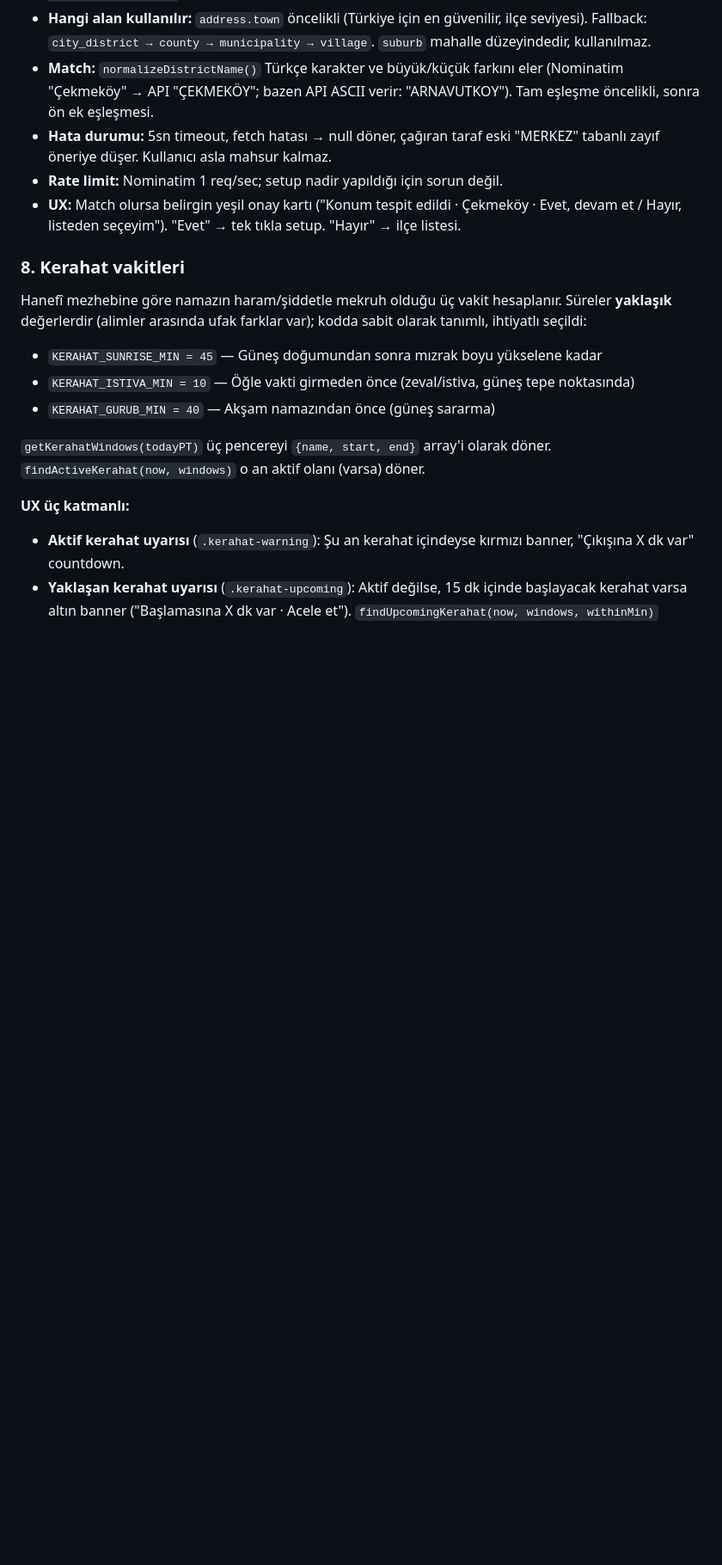
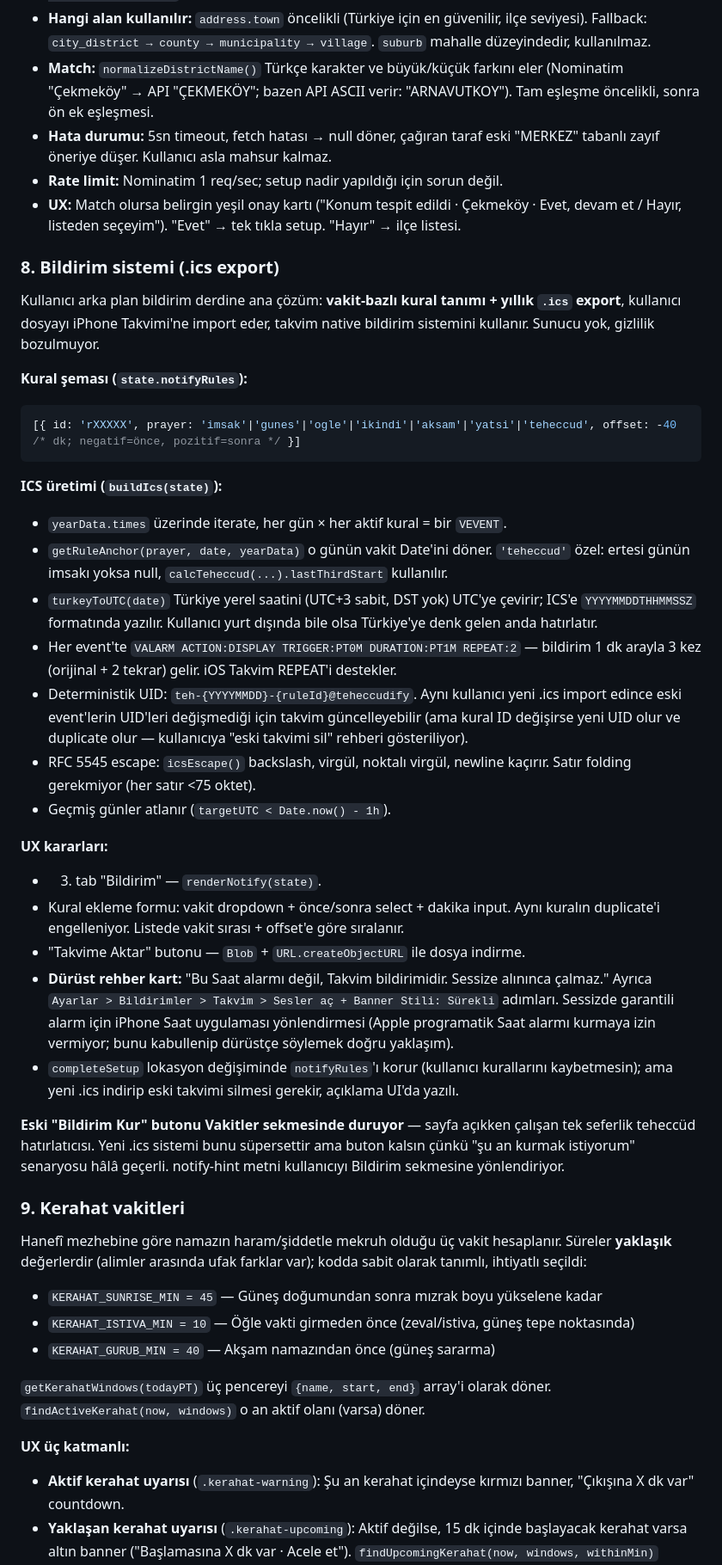
Before and after one commit to nifydevify/teheccudify, a Markdown page: CLAUDE.md, the part around one of its changes. Shown at 86% size. Rendered like a GitHub page; blank space fills up the shorter version.

````diff
--- a/CLAUDE.md
+++ b/CLAUDE.md
@@ -95,7 +95,34 @@ GPS akışında ilçeyi doğru tespit etmek için Nominatim'e reverse geocode is
 - **Rate limit:** Nominatim 1 req/sec; setup nadir yapıldığı için sorun değil.
 - **UX:** Match olursa belirgin yeşil onay kartı ("Konum tespit edildi · Çekmeköy · Evet, devam et / Hayır, listeden seçeyim"). "Evet" → tek tıkla setup. "Hayır" → ilçe listesi.
 
-### 8. Kerahat vakitleri
+### 8. Bildirim sistemi (.ics export)
+
+Kullanıcı arka plan bildirim derdine ana çözüm: **vakit-bazlı kural tanımı + yıllık `.ics` export**, kullanıcı dosyayı iPhone Takvimi'ne import eder, takvim native bildirim sistemini kullanır. Sunucu yok, gizlilik bozulmuyor.
+
+**Kural şeması (`state.notifyRules`):**
+```js
+[{ id: 'rXXXXX', prayer: 'imsak'|'gunes'|'ogle'|'ikindi'|'aksam'|'yatsi'|'teheccud', offset: -40 /* dk; negatif=önce, pozitif=sonra */ }]
+```
+
+**ICS üretimi (`buildIcs(state)`):**
+- `yearData.times` üzerinde iterate, her gün × her aktif kural = bir `VEVENT`.
+- `getRuleAnchor(prayer, date, yearData)` o günün vakit Date'ini döner. `'teheccud'` özel: ertesi günün imsakı yoksa null, `calcTeheccud(...).lastThirdStart` kullanılır.
+- `turkeyToUTC(date)` Türkiye yerel saatini (UTC+3 sabit, DST yok) UTC'ye çevirir; ICS'e `YYYYMMDDTHHMMSSZ` formatında yazılır. Kullanıcı yurt dışında bile olsa Türkiye'ye denk gelen anda hatırlatır.
+- Her event'te `VALARM ACTION:DISPLAY TRIGGER:PT0M DURATION:PT1M REPEAT:2` — bildirim 1 dk arayla 3 kez (orijinal + 2 tekrar) gelir. iOS Takvim REPEAT'i destekler.
+- Deterministik UID: `teh-{YYYYMMDD}-{ruleId}@teheccudify`. Aynı kullanıcı yeni .ics import edince eski event'lerin UID'leri değişmediği için takvim güncelleyebilir (ama kural ID değişirse yeni UID olur ve duplicate olur — kullanıcıya "eski takvimi sil" rehberi gösteriliyor).
+- RFC 5545 escape: `icsEscape()` backslash, virgül, noktalı virgül, newline kaçırır. Satır folding gerekmiyor (her satır <75 oktet).
+- Geçmiş günler atlanır (`targetUTC < Date.now() - 1h`).
+
+**UX kararları:**
+- 3. tab "Bildirim" — `renderNotify(state)`.
+- Kural ekleme formu: vakit dropdown + önce/sonra select + dakika input. Aynı kuralın duplicate'i engelleniyor. Listede vakit sırası + offset'e göre sıralanır.
+- "Takvime Aktar" butonu — `Blob` + `URL.createObjectURL` ile dosya indirme.
+- **Dürüst rehber kart:** "Bu Saat alarmı değil, Takvim bildirimidir. Sessize alınınca çalmaz." Ayrıca `Ayarlar > Bildirimler > Takvim > Sesler aç + Banner Stili: Sürekli` adımları. Sessizde garantili alarm için iPhone Saat uygulaması yönlendirmesi (Apple programatik Saat alarmı kurmaya izin vermiyor; bunu kabullenip dürüstçe söylemek doğru yaklaşım).
+- `completeSetup` lokasyon değişiminde `notifyRules`'ı korur (kullanıcı kurallarını kaybetmesin); ama yeni .ics indirip eski takvimi silmesi gerekir, açıklama UI'da yazılı.
+
+**Eski "Bildirim Kur" butonu Vakitler sekmesinde duruyor** — sayfa açıkken çalışan tek seferlik teheccüd hatırlatıcısı. Yeni .ics sistemi bunu süpersettir ama buton kalsın çünkü "şu an kurmak istiyorum" senaryosu hâlâ geçerli. notify-hint metni kullanıcıyı Bildirim sekmesine yönlendiriyor.
+
+### 9. Kerahat vakitleri
 Hanefî mezhebine göre namazın haram/şiddetle mekruh olduğu üç vakit hesaplanır. Süreler **yaklaşık** değerlerdir (alimler arasında ufak farklar var); kodda sabit olarak tanımlı, ihtiyatlı seçildi:
 - `KERAHAT_SUNRISE_MIN = 45` — Güneş doğumundan sonra mızrak boyu yükselene kadar
 - `KERAHAT_ISTIVA_MIN = 10` — Öğle vakti girmeden önce (zeval/istiva, güneş tepe noktasında)
````
Also changed, not shown: other parts of CLAUDE.md (+21 -11 lines), README.md (+3 -1 lines).
